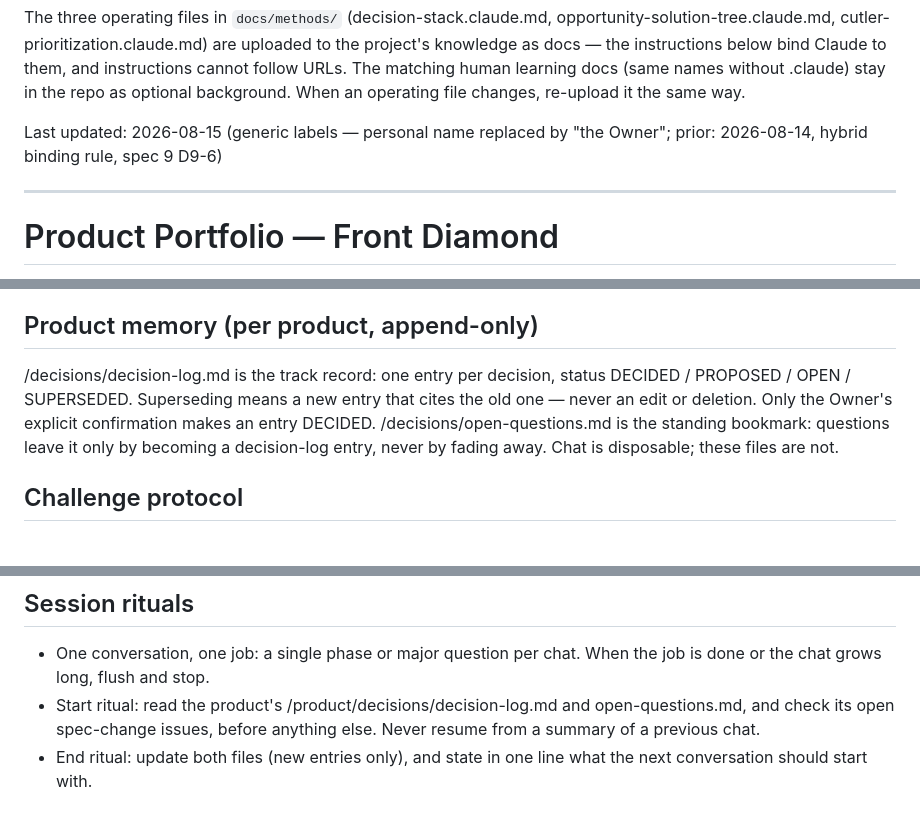
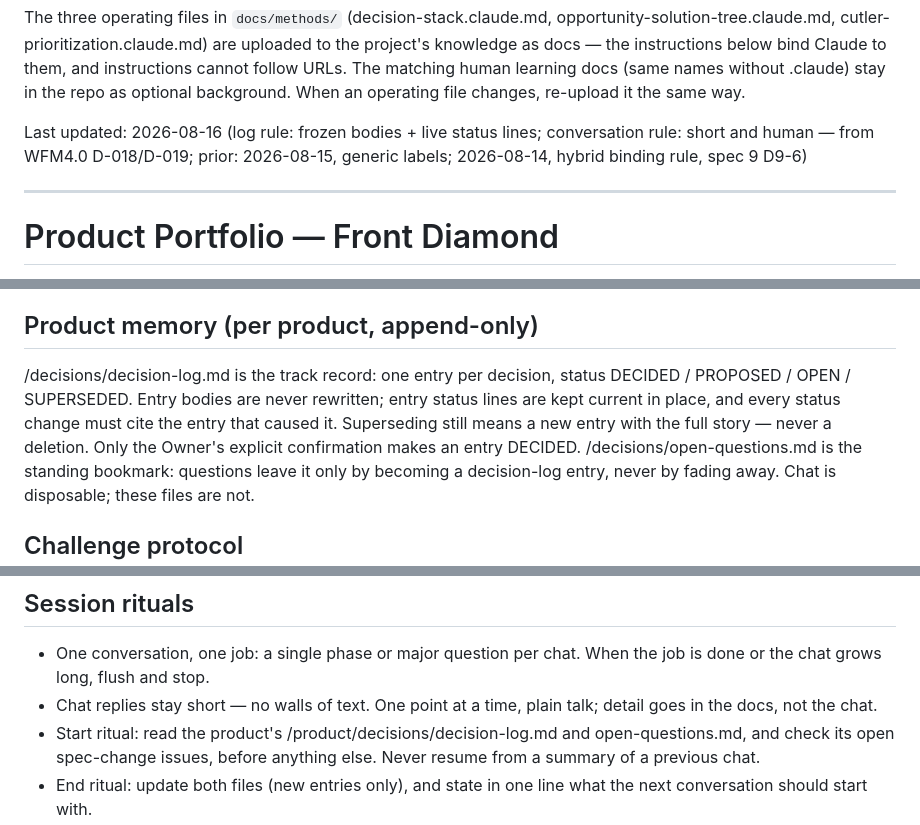
Before and after one commit to azevedo-home-lab/Claude_Diamonds, a Markdown page: docs/templates/claude-desktop-project-instructions-front-diamond.md, 3 parts joined by grey strips. Drawn GitHub-style.

Commit message:
Template: log rule (frozen bodies, live status lines) + conversation rule (short and human)
Applies two candidate specs recorded in WFM4.0's decision log:
- D-018: entry bodies are never rewritten; status lines are kept current
  in place, each change citing the entry that caused it. Replaces the
  "never an edit or deletion" wording, which left closed decisions
  reading as OPEN.
- D-019: chat replies stay short — one point at a time, detail in docs.

Co-Authored-By: Claude Fable 5 <noreply@anthropic.com>
Claude-Session: https://claude.ai/code/session_017EPHbvGzakpRfh3fZUMYJV

```diff
--- a/docs/templates/claude-desktop-project-instructions-front-diamond.md
+++ b/docs/templates/claude-desktop-project-instructions-front-diamond.md
@@ -16,8 +16,9 @@ Claude to them, and instructions cannot follow URLs. The matching human
 learning docs (same names without .claude) stay in the repo as optional
 background. When an operating file changes, re-upload it the same way.
 
-Last updated: 2026-08-15 (generic labels — personal name replaced by
-"the Owner"; prior: 2026-08-14, hybrid binding rule, spec 9 D9-6)
+Last updated: 2026-08-16 (log rule: frozen bodies + live status lines;
+conversation rule: short and human — from WFM4.0 D-018/D-019; prior:
+2026-08-15, generic labels; 2026-08-14, hybrid binding rule, spec 9 D9-6)
 
 ---
 
@@ -86,8 +87,10 @@ holds the method, its templates, and its method docs only.
 
 ## Product memory (per product, append-only)
 <PRODUCT>/decisions/decision-log.md is the track record: one entry per
-decision, status DECIDED / PROPOSED / OPEN / SUPERSEDED. Superseding means
-a new entry that cites the old one — never an edit or deletion. Only
+decision, status DECIDED / PROPOSED / OPEN / SUPERSEDED. Entry bodies are
+never rewritten; entry status lines are kept current in place, and every
+status change must cite the entry that caused it. Superseding still means
+a new entry with the full story — never a deletion. Only
 the Owner's explicit confirmation makes an entry DECIDED.
 <PRODUCT>/decisions/open-questions.md is the standing bookmark: questions
 leave it only by becoming a decision-log entry, never by fading away.
@@ -112,6 +115,8 @@ Chat is disposable; these files are not.
 ## Session rituals
 - One conversation, one job: a single phase or major question per chat.
   When the job is done or the chat grows long, flush and stop.
+- Chat replies stay short — no walls of text. One point at a time, plain
+  talk; detail goes in the docs, not the chat.
 - Start ritual: read the product's /product/decisions/decision-log.md and
   open-questions.md, and check its open spec-change issues, before
   anything else. Never resume from a summary of a previous chat.
```
